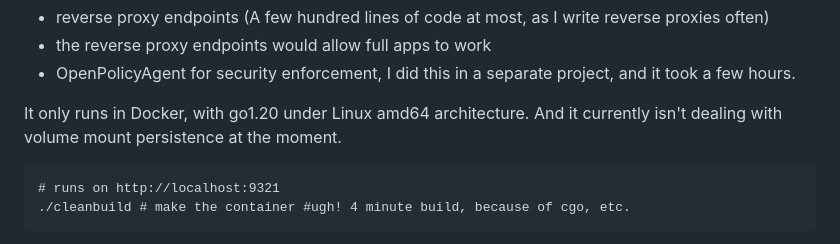
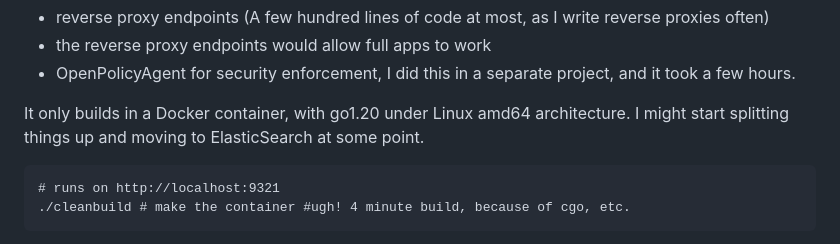
Before and after one commit to rfielding/microcms, a Markdown page: README.md, the part around the change. GitHub-like rendering.

````diff
--- a/README.md
+++ b/README.md
@@ -41,8 +41,8 @@ Todo:
 - the reverse proxy endpoints would allow full apps to work
 - OpenPolicyAgent for security enforcement, I did this in a separate project, and it took a few hours.
 
-It only runs in Docker, with go1.20 under Linux amd64 architecture.
-And it currently isn't dealing with volume mount persistence at the moment.
+It only builds in a Docker container, with go1.20 under Linux amd64 architecture.
+I might start splitting things up and moving to ElasticSearch at some point.
 
 ```
 # runs on http://localhost:9321
````
